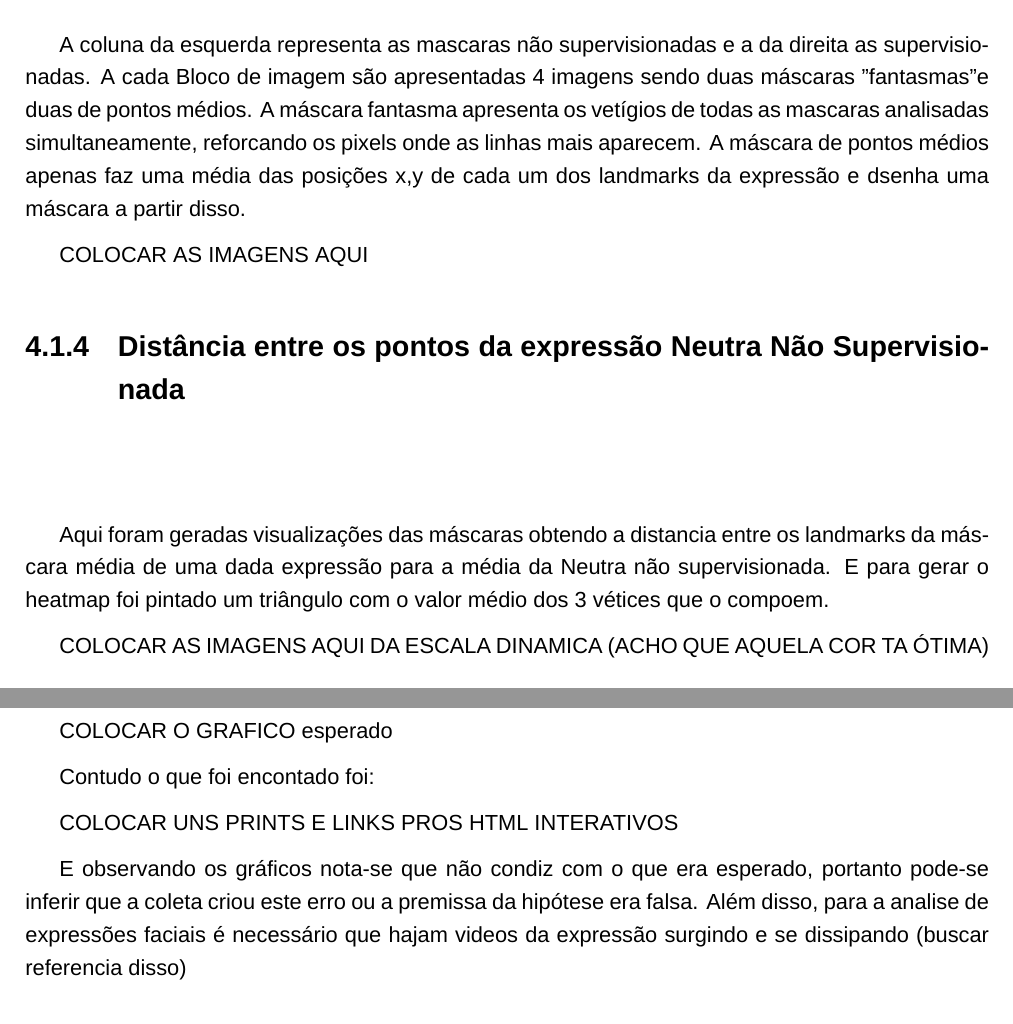
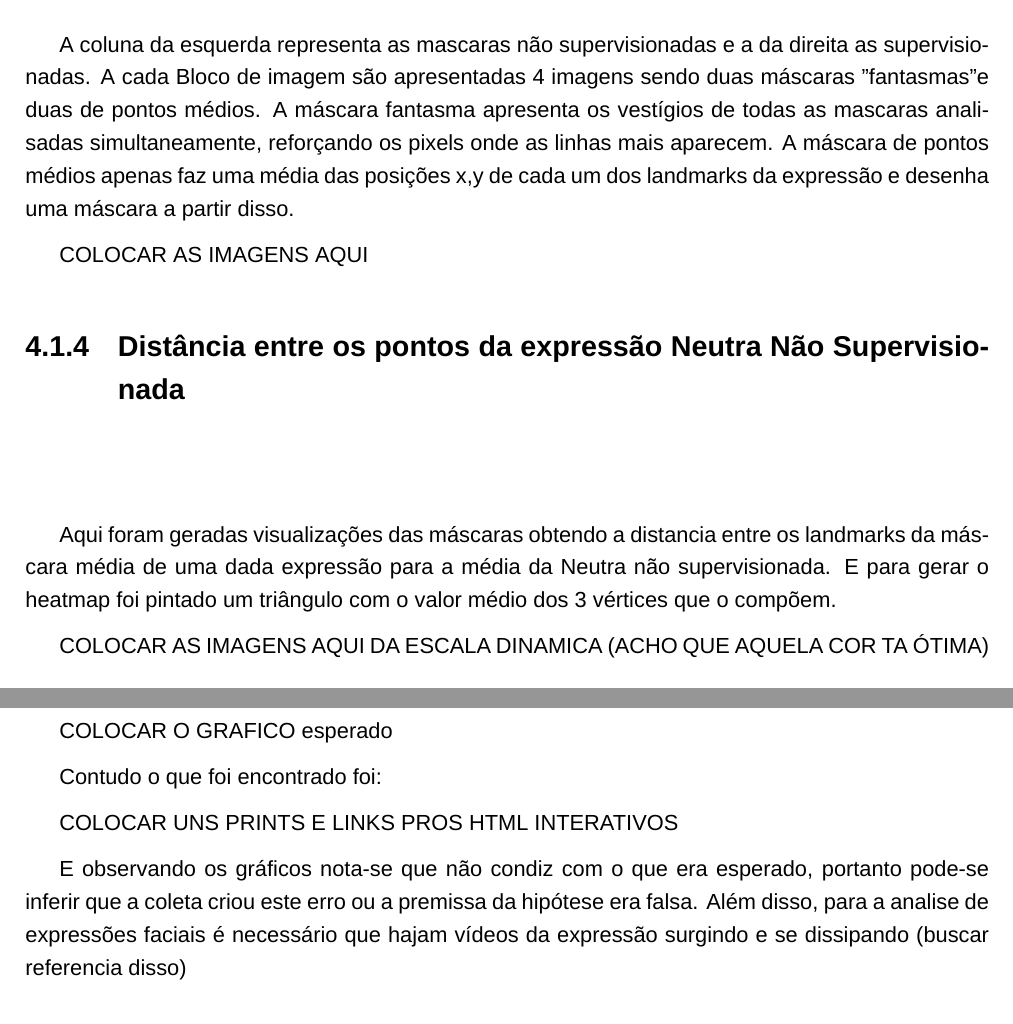
Before and after one commit to LSIIM/Relatorio_PIBIC_Ralph, a LaTeX paper (main.tex, which reads sections/04-resultados_e_discussao.tex): two parts of pages 12 and 14 of 14, joined at a grey line, cut so that both start at the same text. Compiled offline with XeLaTeX; a missing font is replaced by an installed copy or a similar font.

Commit message:
correção do portugues

```diff
--- a/sections/04-resultados_e_discussao.tex
+++ b/sections/04-resultados_e_discussao.tex
@@ -13,15 +13,15 @@ Notou-se que:
 \subsubsection{Comparações entre máscaras médias supervisionadas e não supervisionadas}\mbox{}\\
 
 A coluna da esquerda representa as mascaras não supervisionadas e a da direita as supervisionadas. A cada Bloco de imagem são apresentadas 4 imagens sendo duas máscaras "fantasmas" e duas de pontos médios.
-A máscara fantasma apresenta os vetígios de todas as mascaras analisadas simultaneamente, reforcando os pixels onde as linhas mais aparecem.
-A máscara de pontos médios apenas faz uma média das posições x,y de cada um dos landmarks da expressão e dsenha uma máscara a partir disso.
+A máscara fantasma apresenta os vestígios de todas as mascaras analisadas simultaneamente, reforçando os pixels onde as linhas mais aparecem.
+A máscara de pontos médios apenas faz uma média das posições x,y de cada um dos landmarks da expressão e desenha uma máscara a partir disso.
 
 COLOCAR AS IMAGENS AQUI
 
 
 \subsubsection{Distância entre os pontos da expressão Neutra Não Supervisionada}\mbox{}\\
 
-Aqui foram geradas visualizações das máscaras obtendo a distancia entre os landmarks da máscara média de uma dada expressão para a média da Neutra não supervisionada. E para gerar o heatmap foi pintado um triângulo com o valor médio dos 3 vétices que o compoem.
+Aqui foram geradas visualizações das máscaras obtendo a distancia entre os landmarks da máscara média de uma dada expressão para a média da Neutra não supervisionada. E para gerar o heatmap foi pintado um triângulo com o valor médio dos 3 vértices que o compõem.
 
 COLOCAR AS IMAGENS AQUI DA ESCALA DINAMICA (ACHO QUE AQUELA COR TA ÓTIMA)
 
@@ -81,9 +81,9 @@ Com isso, seria possivel verificar a média de distância do grupo 5 com o grupo
 
 COLOCAR O GRAFICO esperado
 
-Contudo o que foi encontado foi:
+Contudo o que foi encontrado foi:
 
 COLOCAR UNS PRINTS E LINKS PROS HTML INTERATIVOS
 
 E observando os gráficos nota-se que não condiz com o que era esperado, portanto pode-se inferir que a coleta criou este erro ou a premissa da hipótese era falsa.
-Além disso, para a analise de expressões faciais é necessário que hajam videos da expressão surgindo e se dissipando (buscar referencia disso)
+Além disso, para a analise de expressões faciais é necessário que hajam vídeos da expressão surgindo e se dissipando (buscar referencia disso)
```
Also changed, not shown: sections/04-resultados_e_discussao.tex (6 more changed lines), 1 other file.
